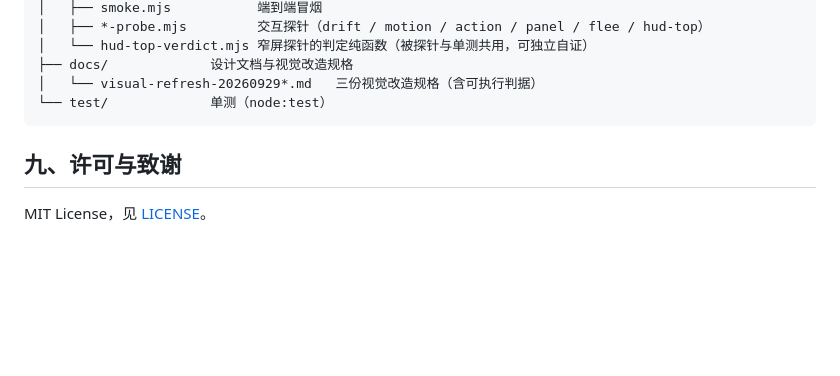
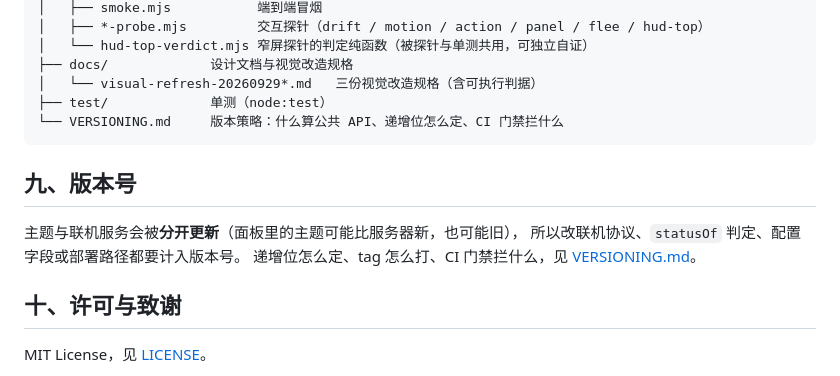
Before and after one commit to ipevel/chicken-probe, a Markdown page: README.md, the part around the change. GitHub-like rendering; blank space fills up the shorter version.

````diff
--- a/README.md
+++ b/README.md
@@ -367,10 +367,17 @@ chicken-probe/
 │   └── hud-top-verdict.mjs 窄屏探针的判定纯函数（被探针与单测共用，可独立自证）
 ├── docs/             设计文档与视觉改造规格
 │   └── visual-refresh-20260929*.md   三份视觉改造规格（含可执行判据）
-└── test/             单测（node:test）
+├── test/             单测（node:test）
+└── VERSIONING.md     版本策略：什么算公共 API、递增位怎么定、CI 门禁拦什么
 ```
 
-## 九、许可与致谢
+## 九、版本号
+
+主题与联机服务会被**分开更新**（面板里的主题可能比服务器新，也可能旧），
+所以改联机协议、`statusOf` 判定、配置字段或部署路径都要计入版本号。
+递增位怎么定、tag 怎么打、CI 门禁拦什么，见 [VERSIONING.md](VERSIONING.md)。
+
+## 十、许可与致谢
 
 MIT License，见 [LICENSE](LICENSE)。
 
````
Also changed, not shown: VERSIONING.md (added, +109 -0 lines).
